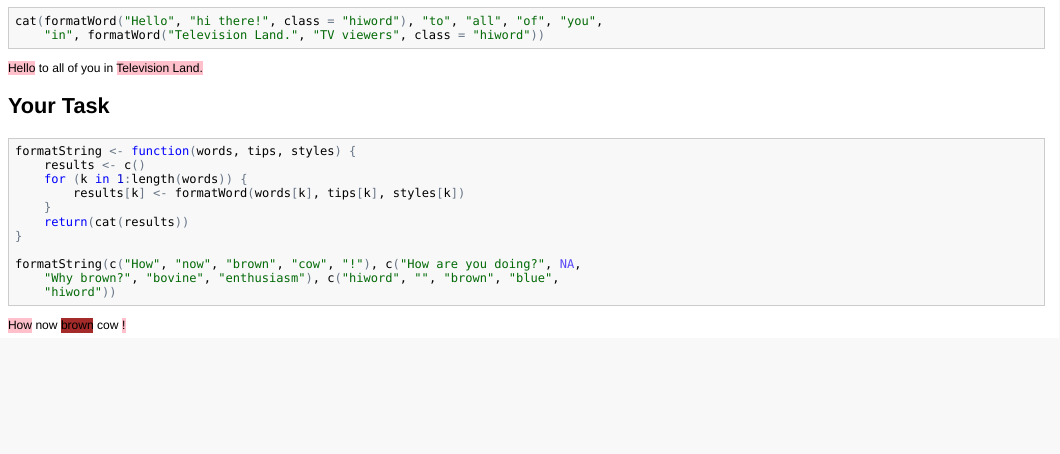
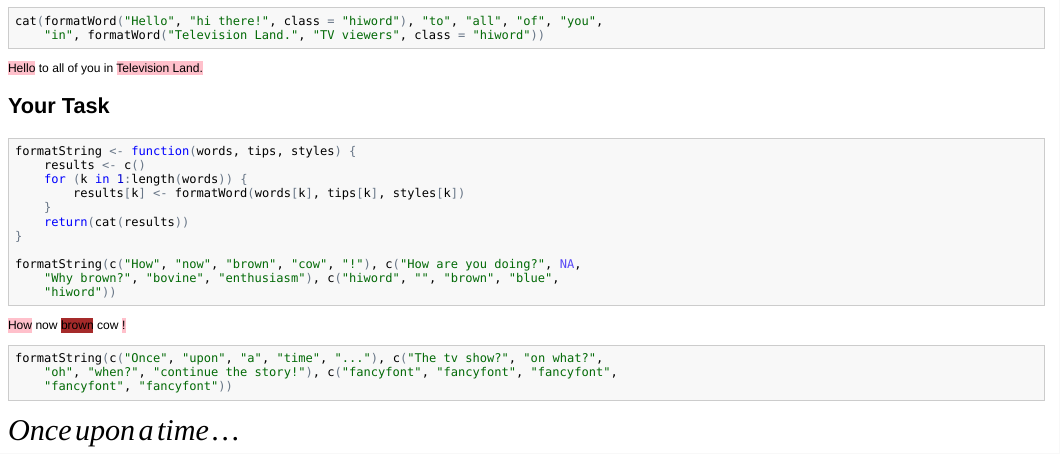
Before and after one commit to Jstone428/CS121-Work, an R Markdown document (HuckFinn/ToolTips.Rmd): the page in a window 1100 px wide, from 380 px down. The pictures show the output file HuckFinn/ToolTips.html that the author committed with the source, opened offline.

Commit message:
update again!

````diff
--- a/HuckFinn/ToolTips.Rmd
+++ b/HuckFinn/ToolTips.Rmd
@@ -35,6 +35,7 @@ formatString<-function(words,tips,styles){
 }
 
 formatString(c("How","now","brown","cow","!"),c("How are you doing?",NA,"Why brown?","bovine","enthusiasm"),c("hiword","","brown","blue","hiword"))
+formatString(c("Once", "upon", "a", "time","..."),c("The tv show?","on what?","oh","when?","continue the story!"), c("fancyfont", "fancyfont","fancyfont","fancyfont","fancyfont"))
 ```
 <style>
 .hiword {background:pink;}
````
Also changed, not shown: HuckFinn/ToolTips.html, HuckFinn/ToolTips.Rmd (1 more changed lines).
